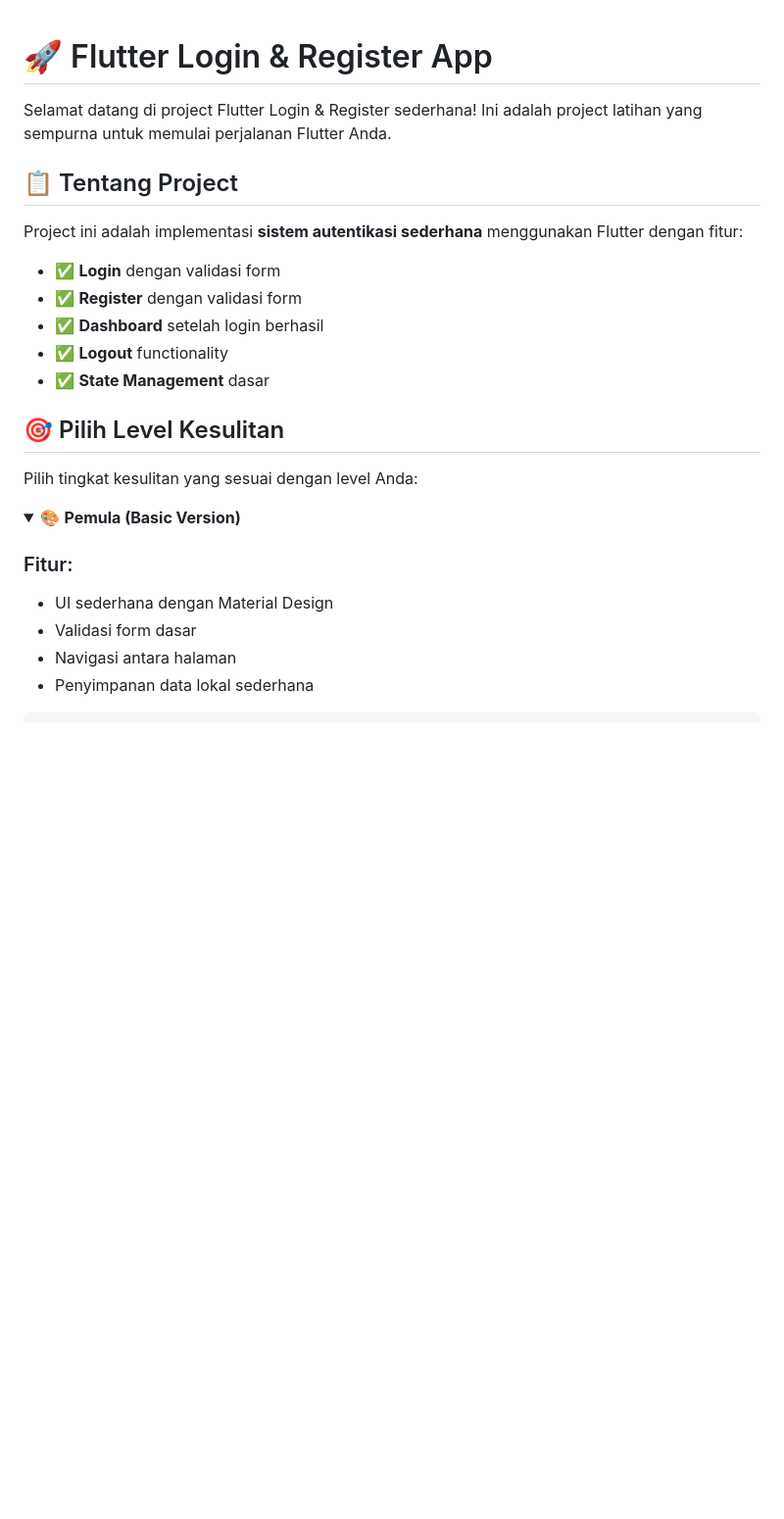
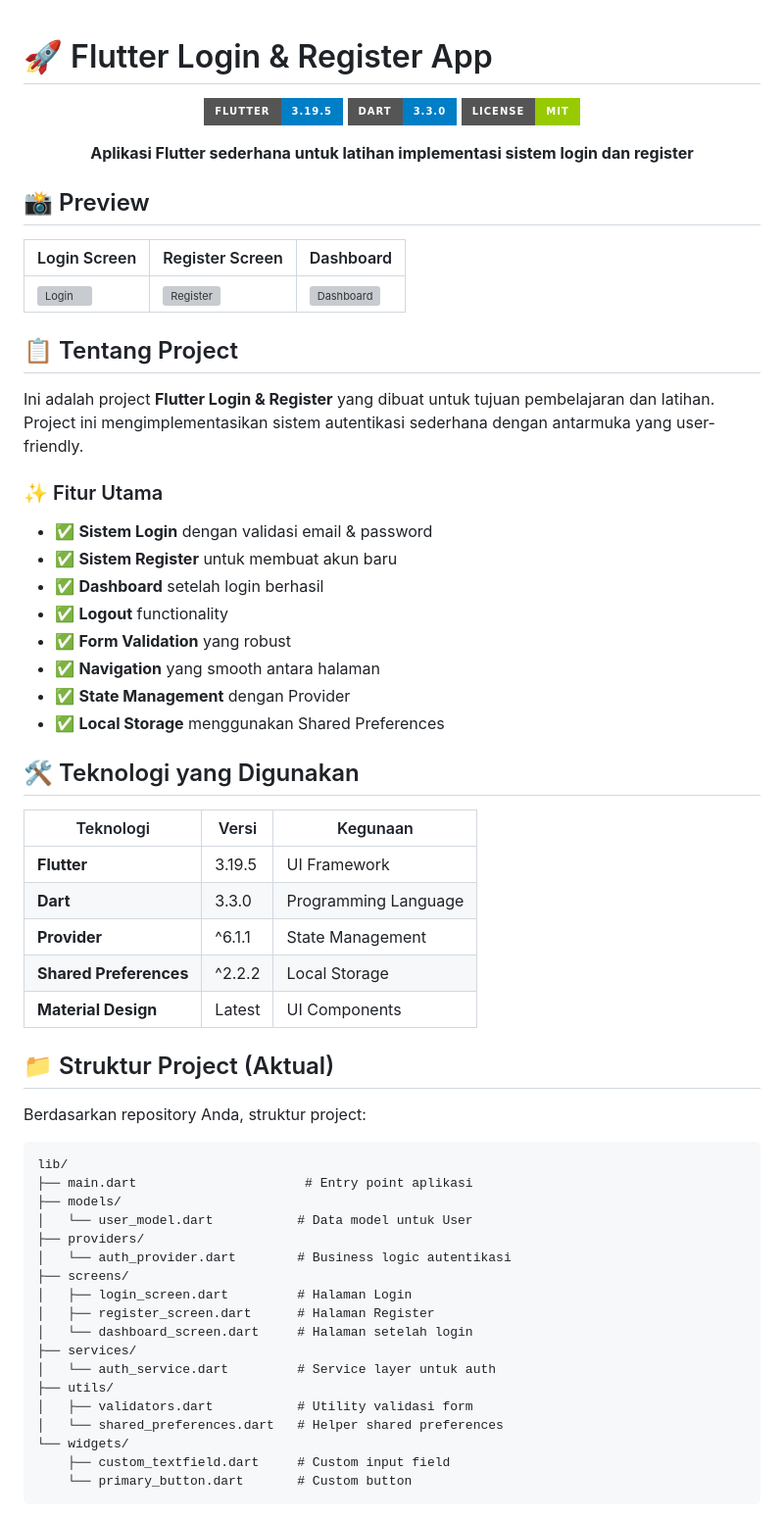
Before and after one commit to RRachman/LoginRegisterFlutterTasks, a Markdown page: README.md, the part around one of its changes. Shown at 98% size. GitHub-like rendering; folded sections open; badges without logos; blank space fills up the shorter version; grey boxes are pictures that could not be loaded.

````diff
--- a/README.md
+++ b/README.md
@@ -1,28 +1,70 @@
+
+
 # 🚀 Flutter Login & Register App
 
-Selamat datang di project Flutter Login & Register sederhana! Ini adalah project latihan yang sempurna untuk memulai perjalanan Flutter Anda.
+<div align="center">
+
+![Flutter](https://img.shields.io/badge/Flutter-3.19.5-blue?style=for-the-badge&logo=flutter)
+![Dart](https://img.shields.io/badge/Dart-3.3.0-blue?style=for-the-badge&logo=dart)
+![License](https://img.shields.io/badge/License-MIT-green?style=for-the-badge)
+
+**Aplikasi Flutter sederhana untuk latihan implementasi sistem login dan register**
+
+</div>
+
+## 📸 Preview
+
+| Login Screen | Register Screen | Dashboard |
+|--------------|-----------------|-----------|
+| ![Login](https://via.placeholder.com/300x600/4A44B8/FFFFFF?text=Login+Screen) | ![Register](https://via.placeholder.com/300x600/6C63FF/FFFFFF?text=Register+Screen) | ![Dashboard](https://via.placeholder.com/300x600/36B37E/FFFFFF?text=Dashboard) |
 
 ## 📋 Tentang Project
 
-Project ini adalah implementasi **sistem autentikasi sederhana** menggunakan Flutter dengan fitur:
+Ini adalah project **Flutter Login & Register** yang dibuat untuk tujuan pembelajaran dan latihan. Project ini mengimplementasikan sistem autentikasi sederhana dengan antarmuka yang user-friendly.
 
-- ✅ **Login** dengan validasi form
-- ✅ **Register** dengan validasi form
+### ✨ Fitur Utama
+
+- ✅ **Sistem Login** dengan validasi email & password
+- ✅ **Sistem Register** untuk membuat akun baru
 - ✅ **Dashboard** setelah login berhasil
 - ✅ **Logout** functionality
-- ✅ **State Management** dasar
+- ✅ **Form Validation** yang robust
+- ✅ **Navigation** yang smooth antara halaman
+- ✅ **State Management** dengan Provider
+- ✅ **Local Storage** menggunakan Shared Preferences
 
-## 🎯 Pilih Level Kesulitan
+## 🛠️ Teknologi yang Digunakan
 
-Pilih tingkat kesulitan yang sesuai dengan level Anda:
+| Teknologi | Versi | Kegunaan |
+|-----------|-------|----------|
+| **Flutter** | 3.19.5 | UI Framework |
+| **Dart** | 3.3.0 | Programming Language |
+| **Provider** | ^6.1.1 | State Management |
+| **Shared Preferences** | ^2.2.2 | Local Storage |
+| **Material Design** | Latest | UI Components |
 
-<details>
-<summary>
-🎨 <strong>Pemula (Basic Version)</strong>
-</summary>
+## 📁 Struktur Project (Aktual)
 
-### Fitur:
-- UI sederhana dengan Material Design
-- Validasi form dasar
-- Navigasi antara halaman
-- Penyimpanan data lokal sederhana
+Berdasarkan repository Anda, struktur project:
+
+```
+lib/
+├── main.dart                      # Entry point aplikasi
+├── models/
+│   └── user_model.dart           # Data model untuk User
+├── providers/
+│   └── auth_provider.dart        # Business logic autentikasi
+├── screens/
+│   ├── login_screen.dart         # Halaman Login
+│   ├── register_screen.dart      # Halaman Register
+│   └── dashboard_screen.dart     # Halaman setelah login
+├── services/
+│   └── auth_service.dart         # Service layer untuk auth
+├── utils/
+│   ├── validators.dart           # Utility validasi form
+│   └── shared_preferences.dart   # Helper shared preferences
+└── widgets/
+    ├── custom_textfield.dart     # Custom input field
+    └── primary_button.dart       # Custom button
+```
+
````
Also changed, not shown: other parts of README.md (+140 -173 lines).
